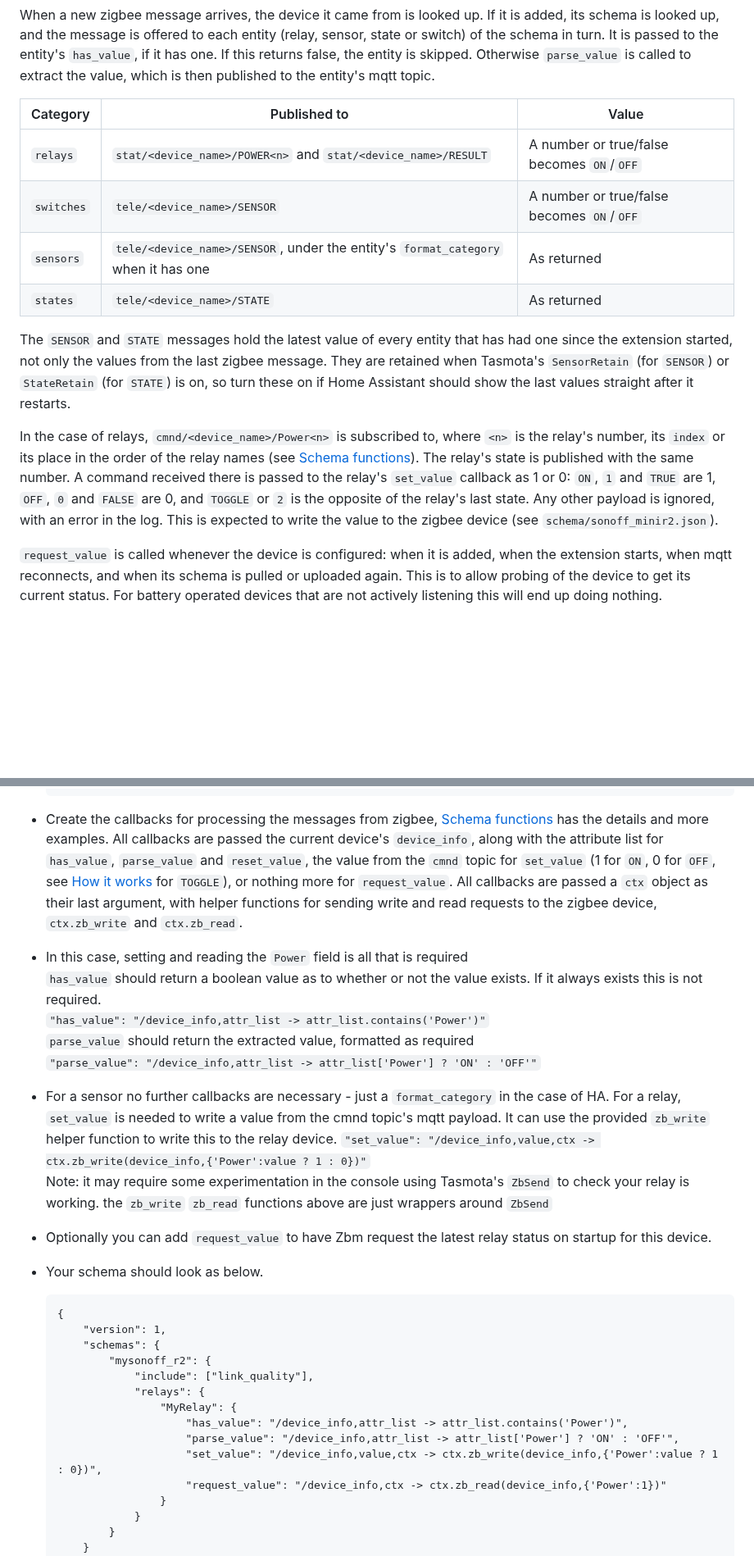
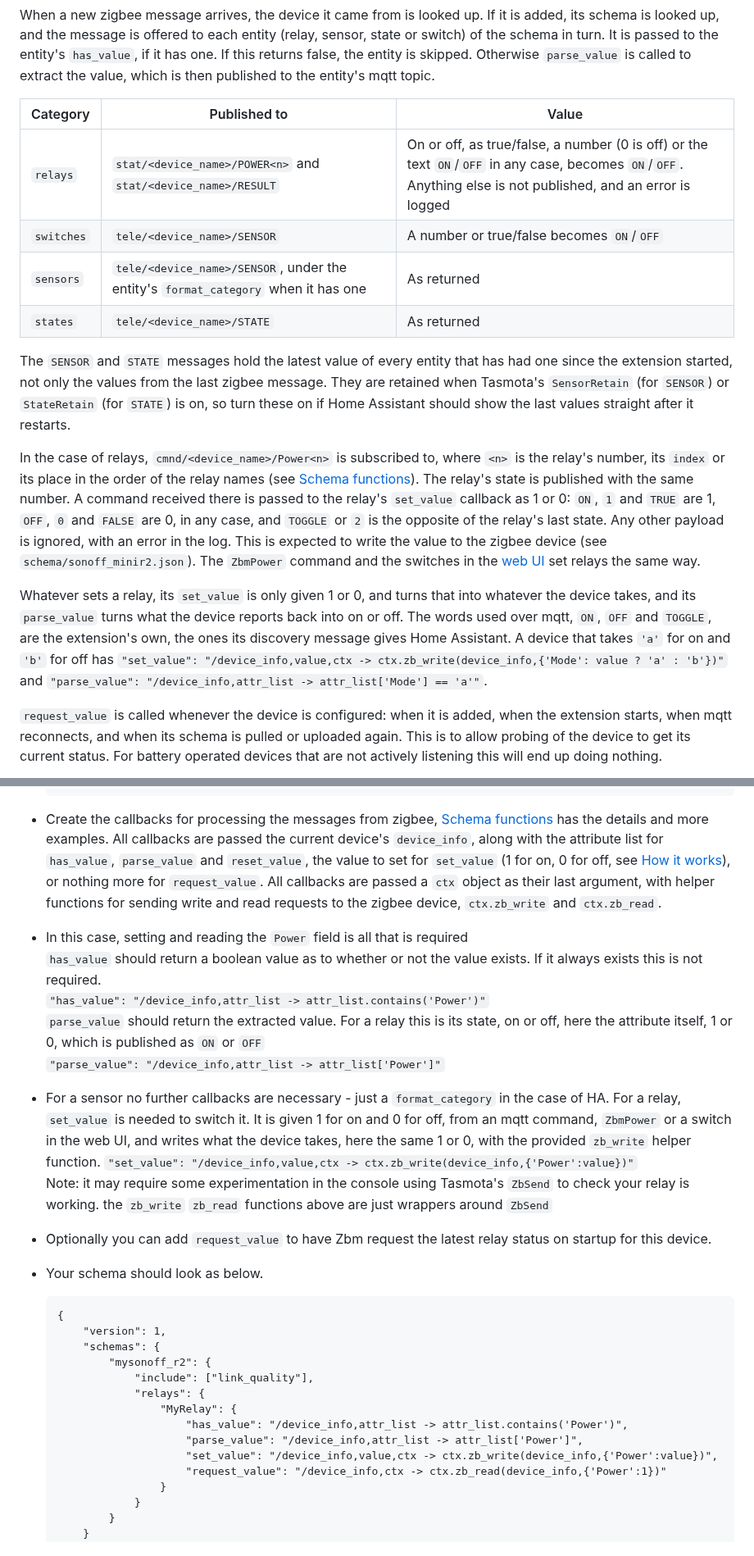
Before and after one commit to rmawatson/tasmota-zigbee-manager, a Markdown page: README.md, 2 parts joined by grey strips. Shown at 82% size. GitHub-like rendering; blank space fills up the shorter version.

````diff
--- a/README.md
+++ b/README.md
@@ -119,14 +126,16 @@ When a new zigbee message arrives, the device it came from is looked up. If it i
 
 | Category | Published to | Value |
 |---|---|---|
-| `relays` | `stat/<device_name>/POWER<n>` and `stat/<device_name>/RESULT` | A number or true/false becomes `ON`/`OFF` |
+| `relays` | `stat/<device_name>/POWER<n>` and `stat/<device_name>/RESULT` | On or off, as true/false, a number (0 is off) or the text `ON`/`OFF` in any case, becomes `ON`/`OFF`. Anything else is not published, and an error is logged |
 | `switches` | `tele/<device_name>/SENSOR` | A number or true/false becomes `ON`/`OFF` |
 | `sensors` | `tele/<device_name>/SENSOR`, under the entity's `format_category` when it has one | As returned |
 | `states` | `tele/<device_name>/STATE` | As returned |
 
 The `SENSOR` and `STATE` messages hold the latest value of every entity that has had one since the extension started, not only the values from the last zigbee message. They are retained when Tasmota's `SensorRetain` (for `SENSOR`) or `StateRetain` (for `STATE`) is on, so turn these on if Home Assistant should show the last values straight after it restarts.
 
-In the case of relays, `cmnd/<device_name>/Power<n>` is subscribed to, where `<n>` is the relay's number, its `index` or its place in the order of the relay names (see [Schema functions](#schema-functions)). The relay's state is published with the same number. A command received there is passed to the relay's `set_value` callback as 1 or 0: `ON`, `1` and `TRUE` are 1, `OFF`, `0` and `FALSE` are 0, and `TOGGLE` or `2` is the opposite of the relay's last state. Any other payload is ignored, with an error in the log. This is expected to write the value to the zigbee device (see `schema/sonoff_minir2.json`).
+In the case of relays, `cmnd/<device_name>/Power<n>` is subscribed to, where `<n>` is the relay's number, its `index` or its place in the order of the relay names (see [Schema functions](#schema-functions)). The relay's state is published with the same number. A command received there is passed to the relay's `set_value` callback as 1 or 0: `ON`, `1` and `TRUE` are 1, `OFF`, `0` and `FALSE` are 0, in any case, and `TOGGLE` or `2` is the opposite of the relay's last state. Any other payload is ignored, with an error in the log. This is expected to write the value to the zigbee device (see `schema/sonoff_minir2.json`). The `ZbmPower` command and the switches in the [web UI](#web-ui) set relays the same way.
+
+Whatever sets a relay, its `set_value` is only given 1 or 0, and turns that into whatever the device takes, and its `parse_value` turns what the device reports back into on or off. The words used over mqtt, `ON`, `OFF` and `TOGGLE`, are the extension's own, the ones its discovery message gives Home Assistant. A device that takes `'a'` for on and `'b'` for off has `"set_value": "/device_info,value,ctx -> ctx.zb_write(device_info,{'Mode': value ? 'a' : 'b'})"` and `"parse_value": "/device_info,attr_list -> attr_list['Mode'] == 'a'"`.
 
 `request_value` is called whenever the device is configured: when it is added, when the extension starts, when mqtt reconnects, and when its schema is pulled or uploaded again. This is to allow probing of the device to get its current status. For battery operated devices that are not actively listening this will end up doing nothing.
 
@@ -238,14 +247,14 @@ Assuming the device is connected to the zigbee bridge,
     }
     ```
 - Create the callbacks for processing the messages from zigbee, [Schema functions](#schema-functions) has the details and more examples.
-All callbacks are passed the current device's `device_info`, along with the attribute list for `has_value`, `parse_value` and `reset_value`, the value from the `cmnd` topic for `set_value` (1 for `ON`, 0 for `OFF`, see [How it works](#how-it-works) for `TOGGLE`), or nothing more for `request_value`. All callbacks are passed a `ctx` object as their last argument, with helper functions for sending write and read requests to the zigbee device, `ctx.zb_write` and `ctx.zb_read`.
+All callbacks are passed the current device's `device_info`, along with the attribute list for `has_value`, `parse_value` and `reset_value`, the value to set for `set_value` (1 for on, 0 for off, see [How it works](#how-it-works)), or nothing more for `request_value`. All callbacks are passed a `ctx` object as their last argument, with helper functions for sending write and read requests to the zigbee device, `ctx.zb_write` and `ctx.zb_read`.
 - In this case, setting and reading the `Power` field is all that is required<br>
 `has_value` should return a boolean value as to whether or not the value exists. If it always exists this is not required.<br/>
 `"has_value": "/device_info,attr_list -> attr_list.contains('Power')"`<br/>
-`parse_value` should return the extracted value, formatted as required<br/>
-`"parse_value": "/device_info,attr_list -> attr_list['Power'] ? 'ON' : 'OFF'"`<br/>
-- For a sensor no further callbacks are necessary - just a `format_category` in the case of HA. For a relay, `set_value` is needed to write a value from the cmnd topic's mqtt payload. It can use the provided `zb_write` helper function to write this to the relay device.
-`"set_value": "/device_info,value,ctx -> ctx.zb_write(device_info,{'Power':value ? 1 : 0})"`<br/>
+`parse_value` should return the extracted value. For a relay this is its state, on or off, here the attribute itself, 1 or 0, which is published as `ON` or `OFF`<br/>
+`"parse_value": "/device_info,attr_list -> attr_list['Power']"`<br/>
+- For a sensor no further callbacks are necessary - just a `format_category` in the case of HA. For a relay, `set_value` is needed to switch it. It is given 1 for on and 0 for off, from an mqtt command, `ZbmPower` or a switch in the web UI, and writes what the device takes, here the same 1 or 0, with the provided `zb_write` helper function.
+`"set_value": "/device_info,value,ctx -> ctx.zb_write(device_info,{'Power':value})"`<br/>
 Note: it may require some experimentation in the console using Tasmota's `ZbSend` to check your relay is working. the `zb_write` `zb_read` functions above are just wrappers around `ZbSend`
 - Optionally you can add `request_value` to have Zbm request the latest relay status on startup for this device.
 - Your schema should look as below.
@@ -258,8 +267,8 @@ Note: it may require some experimentation in the console using Tasmota's `ZbSend
                 "relays": {
                     "MyRelay": {
                         "has_value": "/device_info,attr_list -> attr_list.contains('Power')",
-                        "parse_value": "/device_info,attr_list -> attr_list['Power'] ? 'ON' : 'OFF'",
-                        "set_value": "/device_info,value,ctx -> ctx.zb_write(device_info,{'Power':value ? 1 : 0})",
+                        "parse_value": "/device_info,attr_list -> attr_list['Power']",
+                        "set_value": "/device_info,value,ctx -> ctx.zb_write(device_info,{'Power':value})",
                         "request_value": "/device_info,ctx -> ctx.zb_read(device_info,{'Power':1})"
                     }
                 }
````
Also changed, not shown: other parts of README.md (+16 -5 lines), docs/images/devices-tasmota-style.png, docs/images/devices.png, docs/images/main-page.png (added), docs/images/schemas-upload.png, docs/images/schemas.png, 6 other files.
